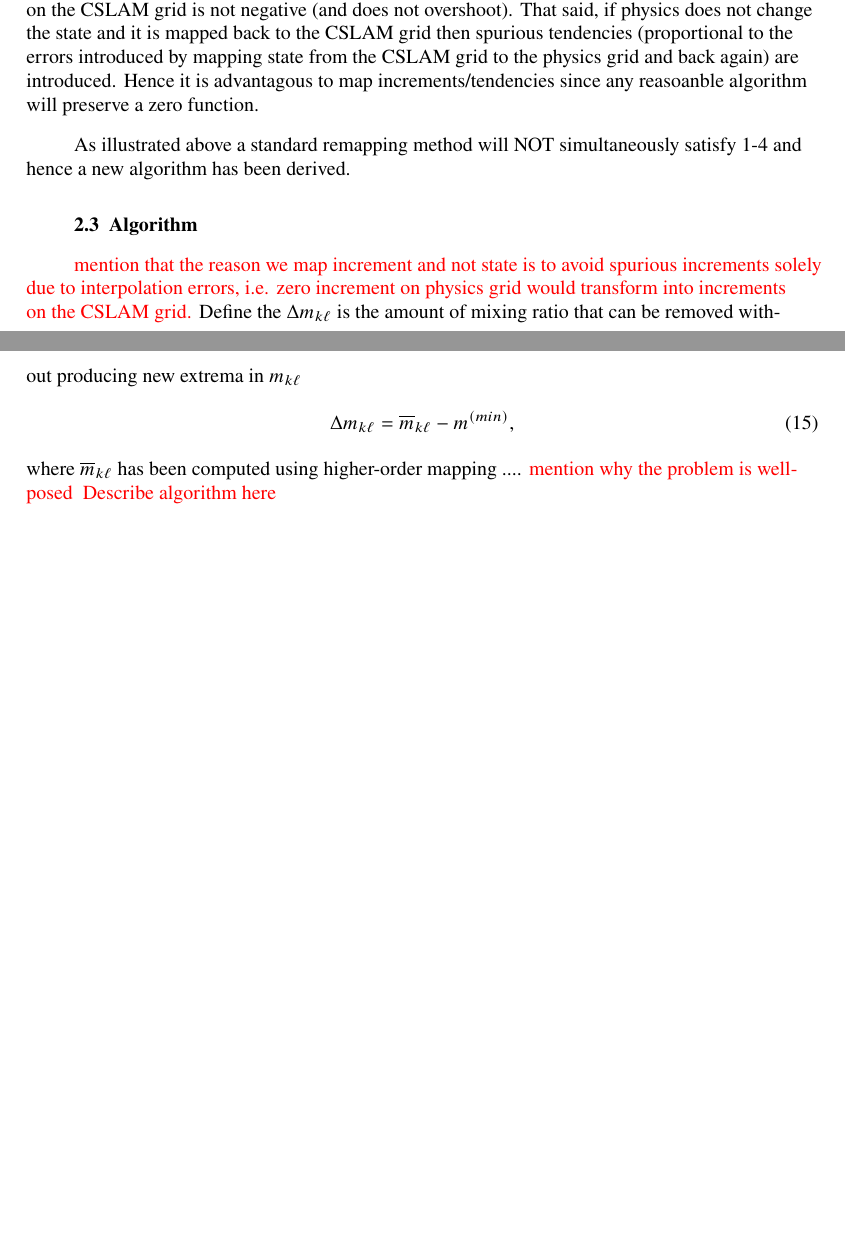
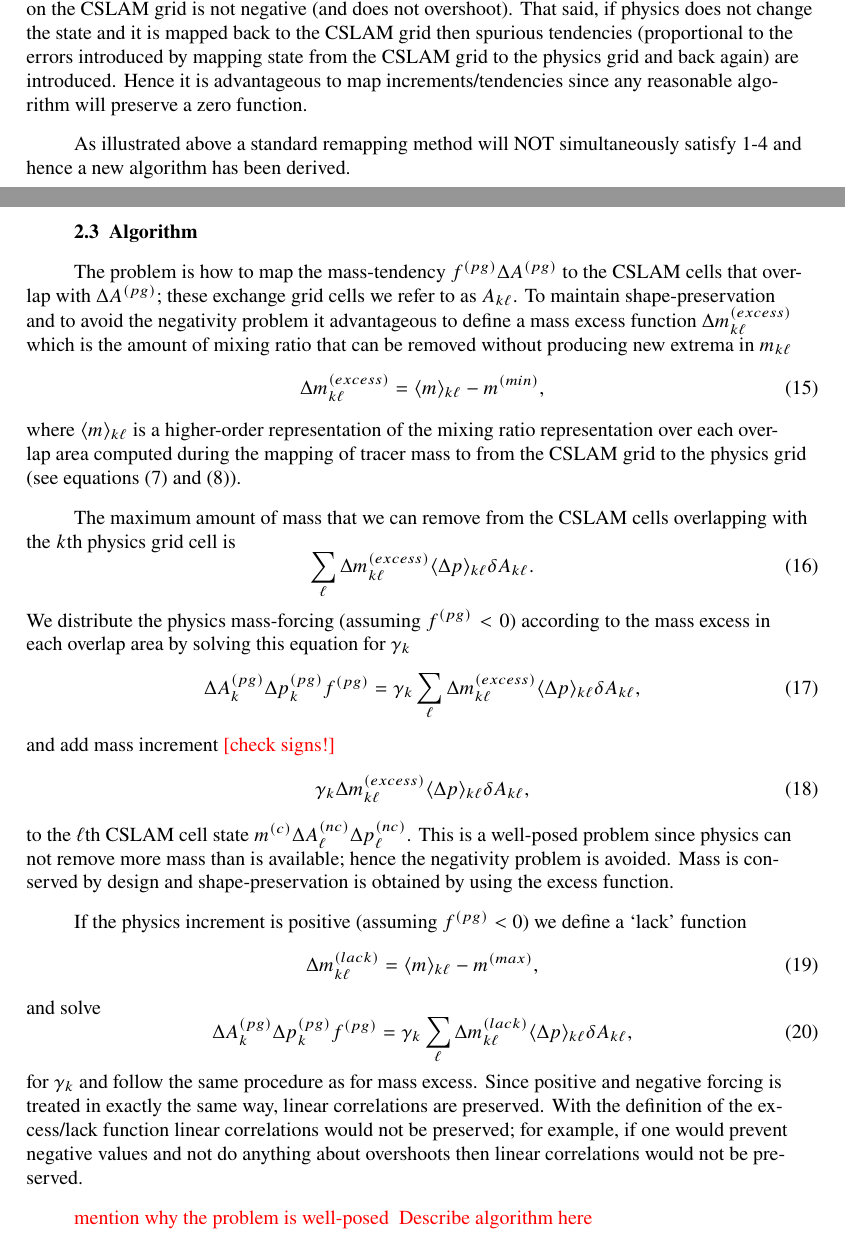
Before and after one commit to adamrher/2017-physres, a LaTeX document (physres.tex, which reads mapping.tex): two parts of pages 7 and 8 of 20 before the commit and two parts of pages 7 and 8 of 21 after it, joined at a grey line, cut so that both start at the same text, the shorter picture padded with empty space. Compiled offline with pdfLaTeX.

Commit message:
more mapping text

```diff
--- a/mapping.tex
+++ b/mapping.tex
@@ -95,7 +97,7 @@ instead, but now mass-conservation is lost since $\widetilde{\overline{\Delta p}
 
 Even if one could derive a reversible map for mapping $\Delta p$ from physics grid to the CSLAM grid there could still be problems with driving mixing ratios negative on the CSLAM grid (we refer to this as the `negativity problem'). This problem is depicted schematically in Figure~\ref{fig:alg-schematic}. Consider a single element of CSLAM control volumes, containing only a single cell with mixing ratio $1.0$, and $0.0$ everywhere else ($m_l$; Figure ~\ref{fig:alg-schematic}a). Assume that the mixing ratios mapped to the $pg2$ grid ($m_k$; Figure~\ref{fig:alg-schematic}b) results in a negative tracer increment from the physics ($f_k$; Figure~\ref{fig:alg-schematic}c). The non-zero values of the increments for $pg2$ areas overlapping CSLAM grid cells originally containing a mixing ratio of zero ($f_{k,l}$; Figure~\ref{fig:alg-schematic}d), are driven negative by the mapped increment (Figure~\ref{fig:alg-schematic}e).
 
-The negativity issue could be avoided if one remaps the physics updated state instead of mapping increments/tendencies. In that case a shape-preserving filter will make sure that the state on the CSLAM grid is not negative (and does not overshoot). That said, if physics does not change the state and it is mapped back to the CSLAM grid then spurious tendencies (proportional to the errors introduced by mapping state from the CSLAM grid to the physics grid and back again) are introduced. Hence it is advantagous to map increments/tendencies since any reasoanble algorithm will preserve a zero function.
+The negativity issue could be avoided if one remaps the physics updated state instead of mapping increments/tendencies. In that case a shape-preserving filter will make sure that the state on the CSLAM grid is not negative (and does not overshoot). That said, if physics does not change the state and it is mapped back to the CSLAM grid then spurious tendencies (proportional to the errors introduced by mapping state from the CSLAM grid to the physics grid and back again) are introduced. Hence it is advantageous to map increments/tendencies since any reasonable algorithm will preserve a zero function.
 
 %In the $pg2$ configuration, mapping the fields to and from the quadrature grid and $pg2$ grid is identical to that described in H18. As discussed above above, in mapping to the physics grid, CAM-SE's Lagrange basis functions are integrated over the $pg2$ control volumes to provide the physics with a volume averaged state. The procedure is accurate to machine precision, conserves thermal energy and dry air mass, and is consistent (i.e., the mapping preserves a constant). The reverse mapping, from the physics grid to the quadrature grid, is done using a tensor-product Lagrange interpolation (see Appendix A in H18). The Lagrange interpolation is consistent, conserves dry air mass ({\color{red}{Peter, is this true?}}), but does not conserve thermal energy. Errors arising from the lack of energy conservation were estimated to be small; about two orders of magnitude less than the energy dissipation due to the dynamical core alone.
 
@@ -109,10 +111,38 @@ The negativity issue could be avoided if one remaps the physics updated state in
 
 As illustrated above a standard remapping method will NOT simultaneously satisfy 1-4 and hence a new algorithm has been derived.
 \subsection{Algorithm}
-{\color{red}{mention that the reason we map increment and not state is to avoid spurious increments solely due to interpolation errors, i.e. zero increment on physics grid would transform into increments on the CSLAM grid.}}
-Define the $\Delta m_{k\ell}$ is the amount of mixing ratio that can be removed without producing new extrema in $m_{k\ell}$
+The problem is how to map the mass-tendency $f^{(pg)}\Delta A^{(pg)}$ to the CSLAM cells that overlap with $\Delta A^{(pg)}$; these exchange grid cells we refer to as $A_{k\ell}$. To maintain shape-preservation and to avoid the negativity problem it advantageous to define a mass excess function $\Delta m_{k\ell}^{(excess)}$ which is the amount of mixing ratio that can be removed without producing new extrema in $m_{k\ell}$
 \begin{equation}
-\Delta m_{k\ell}=\overline{m}_{k\ell}-m^{(min)},
+\Delta m^{(excess)}_{k\ell}=\langle m\rangle_{k\ell}-m^{(min)},
 \end{equation}
-where $\overline{m}_{k\ell}$ has been computed using higher-order mapping ....
+where $\langle m\rangle_{k\ell}$ is a higher-order representation of the mixing ratio representation over each overlap area computed during the mapping of tracer mass to from the CSLAM grid to the physics grid (see equations \eqref{eq:mp} and \eqref{eq:mp2}).
+
+The maximum amount of mass that we can remove from the CSLAM cells overlapping with the $k$th physics grid cell is
+\begin{equation}
+\sum_\ell \Delta m^{(excess)}_{k\ell}\langle \Delta p\rangle_{k\ell} \delta A_{k\ell}.
+\end{equation}
+We distribute the physics mass-forcing (assuming $f^{(pg)}<0$) according to the mass excess in each overlap area by solving this equation for $\gamma_k$
+\begin{equation}
+\Delta A_k^{(pg)}\Delta p_k^{(pg)}f^{(pg)}=\gamma_k \sum_\ell \Delta m^{(excess)}_{k\ell}\langle \Delta p\rangle_{k\ell} \delta A_{k\ell},
+\end{equation}
+and add mass increment {\color{red}{[check signs!]}}
+\begin{equation}
+\gamma_k \Delta m^{(excess)}_{k\ell}\langle \Delta p\rangle_{k\ell} \delta A_{k\ell},
+\end{equation}
+to the $\ell$th CSLAM cell state $m^{(c)}\Delta A^{(nc)}_\ell \Delta p^{(nc)}_\ell$. This is a well-posed problem since physics can not remove more mass than is available; hence the negativity problem is avoided. Mass is conserved by design and shape-preservation is obtained by using the excess function.
+
+If the physics increment is positive (assuming $f^{(pg)}<0$) we define a `lack' function
+\begin{equation}
+\Delta m^{(lack)}_{k\ell}=\langle m\rangle_{k\ell}-m^{(max)},
+\end{equation}
+and solve
+\begin{equation}
+\Delta A_k^{(pg)}\Delta p_k^{(pg)}f^{(pg)}=\gamma_k \sum_\ell \Delta m^{(lack)}_{k\ell}\langle \Delta p\rangle_{k\ell} \delta A_{k\ell},
+\end{equation}
+for $\gamma_k$ and follow the same procedure as for mass excess. Since positive and negative forcing is treated in exactly the same way, linear correlations are preserved. With the definition of the excess/lack function linear correlations would not be preserved; for example, if one would prevent negative values and not do anything about overshoots then linear correlations would not be preserved.
+
+%Similarly we define a mass lack function
+
+%which is the maximum amount of mixing ratio that can be added without creating new maxima.
+
 {\color{red}{mention why the problem is well-posed}}
```
Also changed, not shown: physres.pdf, mapping.tex (8 more changed lines).
